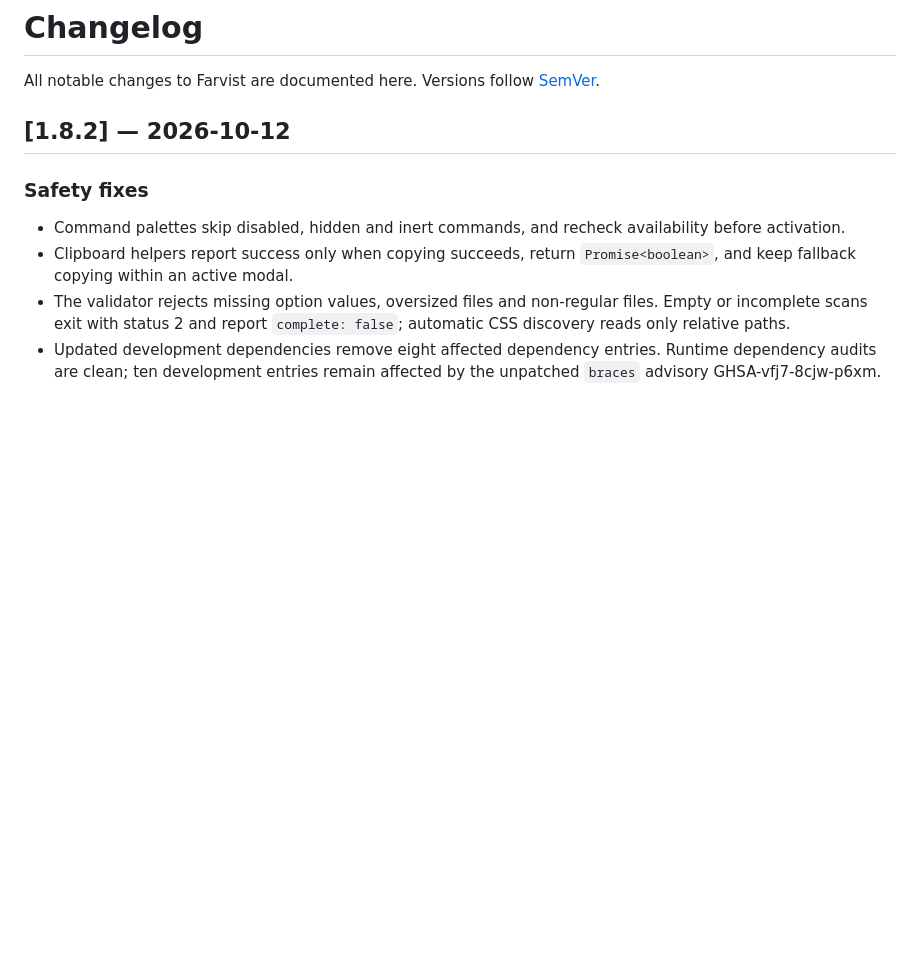
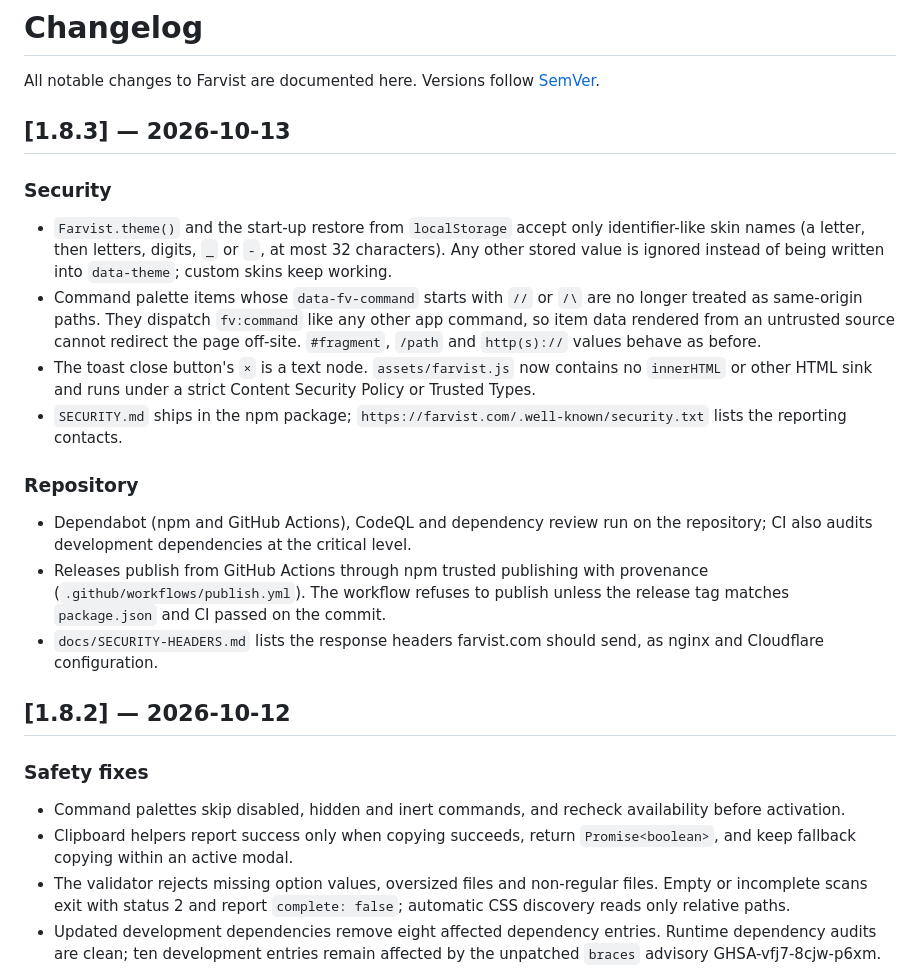
Before and after one commit to FloKuersten/farvist, a Markdown page: CHANGELOG.md, the part around the change. Rendered like a GitHub page; blank space fills up the shorter version.

Commit message:
📝 Add the 1.8.3 changelog entry for the security hardening
Co-Authored-By: Claude Fable 5.1 <noreply@anthropic.com>

```diff
--- a/CHANGELOG.md
+++ b/CHANGELOG.md
@@ -1,6 +1,19 @@
 # Changelog
 
 All notable changes to Farvist are documented here. Versions follow [SemVer](https://semver.org).
+
+## [1.8.3] — 2026-10-13
+
+### Security
+- `Farvist.theme()` and the start-up restore from `localStorage` accept only identifier-like skin names (a letter, then letters, digits, `_` or `-`, at most 32 characters). Any other stored value is ignored instead of being written into `data-theme`; custom skins keep working.
+- Command palette items whose `data-fv-command` starts with `//` or `/\` are no longer treated as same-origin paths. They dispatch `fv:command` like any other app command, so item data rendered from an untrusted source cannot redirect the page off-site. `#fragment`, `/path` and `http(s)://` values behave as before.
+- The toast close button's `×` is a text node. `assets/farvist.js` now contains no `innerHTML` or other HTML sink and runs under a strict Content Security Policy or Trusted Types.
+- `SECURITY.md` ships in the npm package; `https://farvist.com/.well-known/security.txt` lists the reporting contacts.
+
+### Repository
+- Dependabot (npm and GitHub Actions), CodeQL and dependency review run on the repository; CI also audits development dependencies at the critical level.
+- Releases publish from GitHub Actions through npm trusted publishing with provenance (`.github/workflows/publish.yml`). The workflow refuses to publish unless the release tag matches `package.json` and CI passed on the commit.
+- `docs/SECURITY-HEADERS.md` lists the response headers farvist.com should send, as nginx and Cloudflare configuration.
 
 ## [1.8.2] — 2026-10-12
 
```
